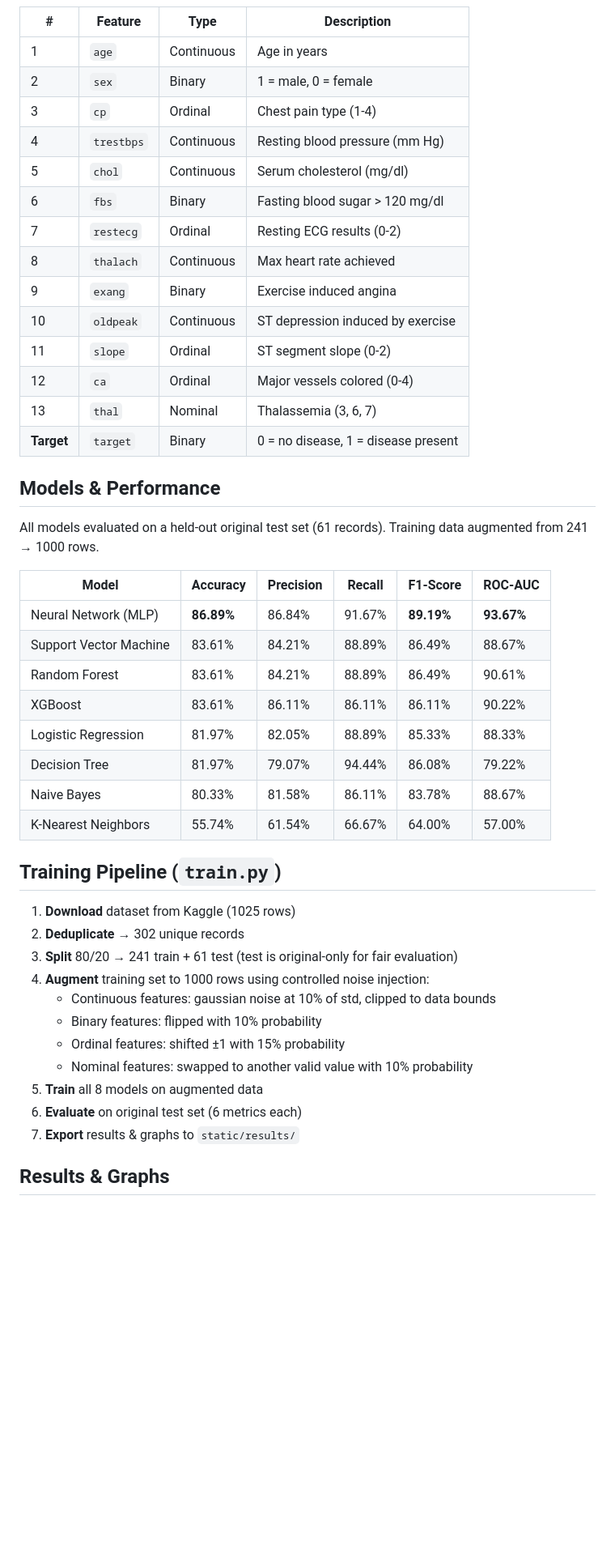
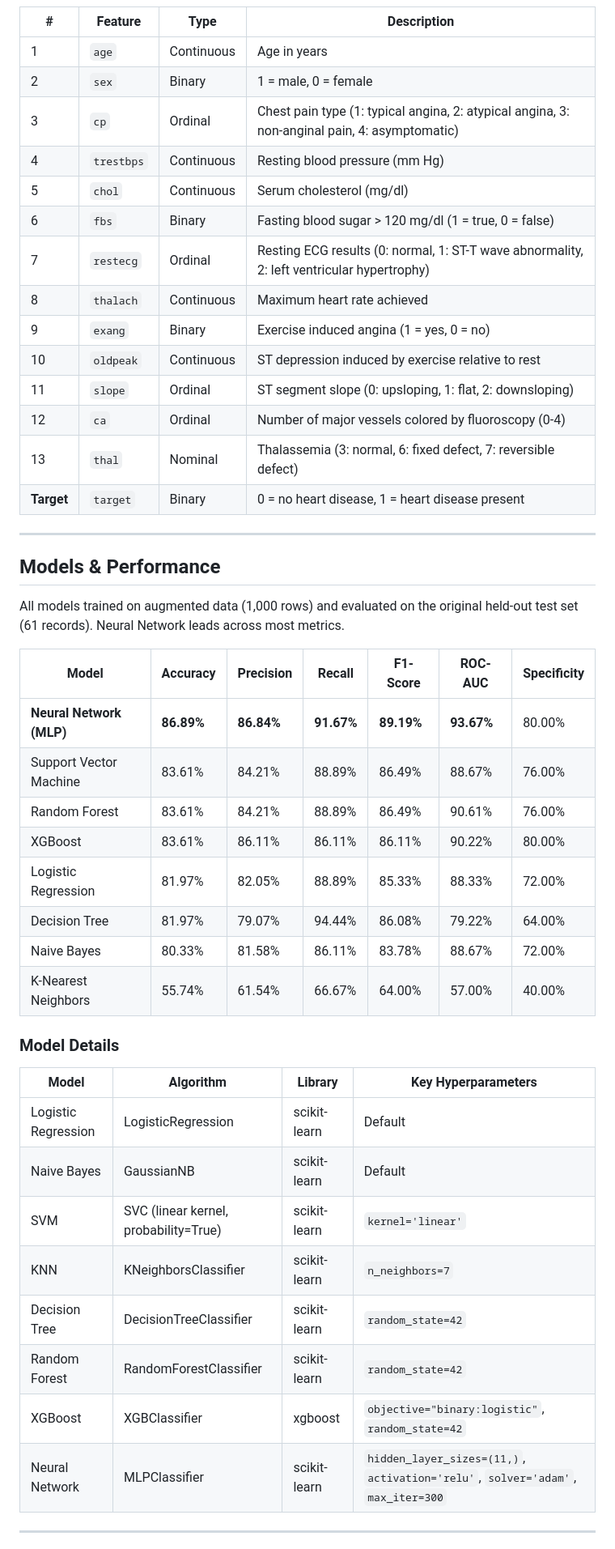
Before and after one commit to AetherSparks/Heart_Disease_Prediction, a Markdown page: README.md, the part around one of its changes. Shown at 81% size. Rendered like a GitHub page; blank space fills up the shorter version.

```diff
--- a/README.md
+++ b/README.md
@@ -22,47 +64,48 @@ The dataset is automatically downloaded from Kaggle via `kagglehub` when you run
 |---|---------|------|-------------|
 | 1 | `age` | Continuous | Age in years |
 | 2 | `sex` | Binary | 1 = male, 0 = female |
-| 3 | `cp` | Ordinal | Chest pain type (1-4) |
+| 3 | `cp` | Ordinal | Chest pain type (1: typical angina, 2: atypical angina, 3: non-anginal pain, 4: asymptomatic) |
 | 4 | `trestbps` | Continuous | Resting blood pressure (mm Hg) |
 | 5 | `chol` | Continuous | Serum cholesterol (mg/dl) |
-| 6 | `fbs` | Binary | Fasting blood sugar > 120 mg/dl |
-| 7 | `restecg` | Ordinal | Resting ECG results (0-2) |
-| 8 | `thalach` | Continuous | Max heart rate achieved |
-| 9 | `exang` | Binary | Exercise induced angina |
-| 10 | `oldpeak` | Continuous | ST depression induced by exercise |
-| 11 | `slope` | Ordinal | ST segment slope (0-2) |
-| 12 | `ca` | Ordinal | Major vessels colored (0-4) |
-| 13 | `thal` | Nominal | Thalassemia (3, 6, 7) |
-| **Target** | `target` | Binary | 0 = no disease, 1 = disease present |
+| 6 | `fbs` | Binary | Fasting blood sugar > 120 mg/dl (1 = true, 0 = false) |
+| 7 | `restecg` | Ordinal | Resting ECG results (0: normal, 1: ST-T wave abnormality, 2: left ventricular hypertrophy) |
+| 8 | `thalach` | Continuous | Maximum heart rate achieved |
+| 9 | `exang` | Binary | Exercise induced angina (1 = yes, 0 = no) |
+| 10 | `oldpeak` | Continuous | ST depression induced by exercise relative to rest |
+| 11 | `slope` | Ordinal | ST segment slope (0: upsloping, 1: flat, 2: downsloping) |
+| 12 | `ca` | Ordinal | Number of major vessels colored by fluoroscopy (0-4) |
+| 13 | `thal` | Nominal | Thalassemia (3: normal, 6: fixed defect, 7: reversible defect) |
+| **Target** | `target` | Binary | 0 = no heart disease, 1 = heart disease present |
+
+---
 
 ## Models & Performance
 
-All models evaluated on a held-out original test set (61 records). Training data augmented from 241 → 1000 rows.
+All models trained on augmented data (1,000 rows) and evaluated on the original held-out test set (61 records). Neural Network leads across most metrics.
 
-| Model | Accuracy | Precision | Recall | F1-Score | ROC-AUC |
-|-------|----------|-----------|--------|----------|---------|
-| Neural Network (MLP) | **86.89%** | 86.84% | 91.67% | **89.19%** | **93.67%** |
-| Support Vector Machine | 83.61% | 84.21% | 88.89% | 86.49% | 88.67% |
-| Random Forest | 83.61% | 84.21% | 88.89% | 86.49% | 90.61% |
-| XGBoost | 83.61% | 86.11% | 86.11% | 86.11% | 90.22% |
-| Logistic Regression | 81.97% | 82.05% | 88.89% | 85.33% | 88.33% |
-| Decision Tree | 81.97% | 79.07% | 94.44% | 86.08% | 79.22% |
-| Naive Bayes | 80.33% | 81.58% | 86.11% | 83.78% | 88.67% |
-| K-Nearest Neighbors | 55.74% | 61.54% | 66.67% | 64.00% | 57.00% |
+| Model | Accuracy | Precision | Recall | F1-Score | ROC-AUC | Specificity |
+|-------|----------|-----------|--------|----------|---------|-------------|
+| **Neural Network (MLP)** | **86.89%** | **86.84%** | **91.67%** | **89.19%** | **93.67%** | 80.00% |
+| Support Vector Machine | 83.61% | 84.21% | 88.89% | 86.49% | 88.67% | 76.00% |
+| Random Forest | 83.61% | 84.21% | 88.89% | 86.49% | 90.61% | 76.00% |
+| XGBoost | 83.61% | 86.11% | 86.11% | 86.11% | 90.22% | 80.00% |
+| Logistic Regression | 81.97% | 82.05% | 88.89% | 85.33% | 88.33% | 72.00% |
+| Decision Tree | 81.97% | 79.07% | 94.44% | 86.08% | 79.22% | 64.00% |
+| Naive Bayes | 80.33% | 81.58% | 86.11% | 83.78% | 88.67% | 72.00% |
+| K-Nearest Neighbors | 55.74% | 61.54% | 66.67% | 64.00% | 57.00% | 40.00% |
 
-## Training Pipeline (`train.py`)
+### Model Details
 
-1. **Download** dataset from Kaggle (1025 rows)
-2. **Deduplicate** → 302 unique records
-3. **Split** 80/20 → 241 train + 61 test (test is original-only for fair evaluation)
-4. **Augment** training set to 1000 rows using controlled noise injection:
-   - Continuous features: gaussian noise at 10% of std, clipped to data bounds
-   - Binary features: flipped with 10% probability
-   - Ordinal features: shifted ±1 with 15% probability
-   - Nominal features: swapped to another valid value with 10% probability
-5. **Train** all 8 models on augmented data
-6. **Evaluate** on original test set (6 metrics each)
-7. **Export** results & graphs to `static/results/`
+| Model | Algorithm | Library | Key Hyperparameters |
+|-------|-----------|---------|-------------------|
+| Logistic Regression | LogisticRegression | scikit-learn | Default |
+| Naive Bayes | GaussianNB | scikit-learn | Default |
+| SVM | SVC (linear kernel, probability=True) | scikit-learn | `kernel='linear'` |
+| KNN | KNeighborsClassifier | scikit-learn | `n_neighbors=7` |
+| Decision Tree | DecisionTreeClassifier | scikit-learn | `random_state=42` |
+| Random Forest | RandomForestClassifier | scikit-learn | `random_state=42` |
+| XGBoost | XGBClassifier | xgboost | `objective="binary:logistic"`, `random_state=42` |
+| Neural Network | MLPClassifier | scikit-learn | `hidden_layer_sizes=(11,)`, `activation='relu'`, `solver='adam'`, `max_iter=300` |
 
-## Results & Graphs
+---
 
```
Also changed, not shown: other parts of README.md (+201 -81 lines).
